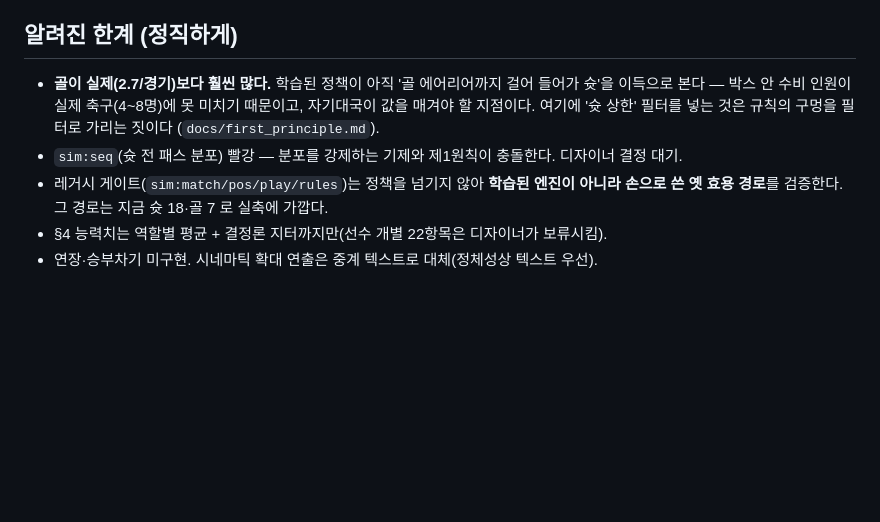
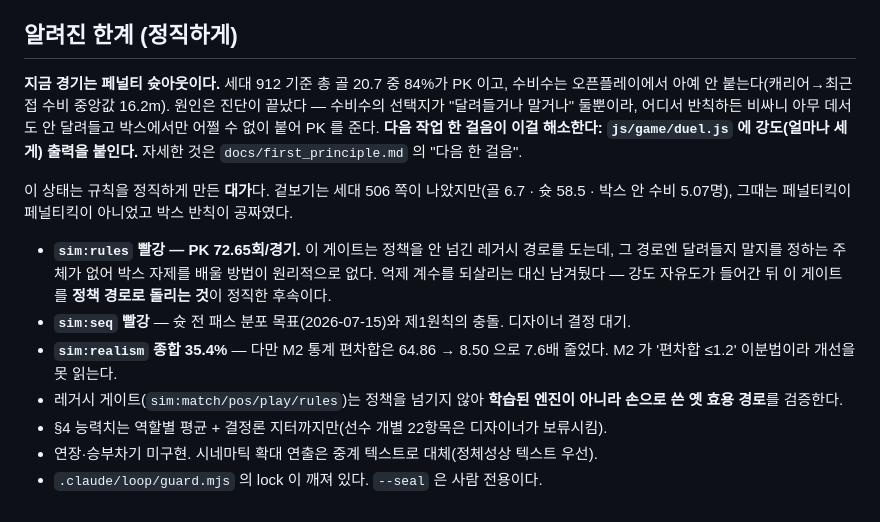
Before and after one commit to jiwonschol/euclid, a Markdown page: README.md, the part around the change. GitHub-like rendering; blank space fills up the shorter version.

```diff
--- a/README.md
+++ b/README.md
@@ -98,12 +98,25 @@ node sim/selfplay.mjs --gens 400 --pop 8 --matches 6 --half 300 --workers 8
 
 ## 알려진 한계 (정직하게)
 
-- **골이 실제(2.7/경기)보다 훨씬 많다.** 학습된 정책이 아직 '골 에어리어까지 걸어 들어가 슛'을
-  이득으로 본다 — 박스 안 수비 인원이 실제 축구(4~8명)에 못 미치기 때문이고, 자기대국이 값을
-  매겨야 할 지점이다. 여기에 '슛 상한' 필터를 넣는 것은 규칙의 구멍을 필터로 가리는 짓이다
-  (`docs/first_principle.md`).
-- `sim:seq`(슛 전 패스 분포) 빨강 — 분포를 강제하는 기제와 제1원칙이 충돌한다. 디자이너 결정 대기.
+**지금 경기는 페널티 슛아웃이다.** 세대 912 기준 총 골 20.7 중 84%가 PK 이고, 수비수는
+오픈플레이에서 아예 안 붙는다(캐리어→최근접 수비 중앙값 16.2m). 원인은 진단이 끝났다 —
+수비수의 선택지가 "달려들거나 말거나" 둘뿐이라, 어디서 반칙하든 비싸니 아무 데서도 안
+달려들고 박스에서만 어쩔 수 없이 붙어 PK 를 준다. **다음 작업 한 걸음이 이걸 해소한다:
+`js/game/duel.js` 에 강도(얼마나 세게) 출력을 붙인다.** 자세한 것은
+`docs/first_principle.md` 의 "다음 한 걸음".
+
+이 상태는 규칙을 정직하게 만든 **대가**다. 겉보기는 세대 506 쪽이 나았지만(골 6.7 · 슛 58.5 ·
+박스 안 수비 5.07명), 그때는 페널티킥이 페널티킥이 아니었고 박스 반칙이 공짜였다.
+
+- **`sim:rules` 빨강 — PK 72.65회/경기.** 이 게이트는 정책을 안 넘긴 레거시 경로를 도는데,
+  그 경로엔 달려들지 말지를 정하는 주체가 없어 박스 자제를 배울 방법이 원리적으로 없다.
+  억제 계수를 되살리는 대신 남겨뒀다 — 강도 자유도가 들어간 뒤 이 게이트를 **정책 경로로
+  돌리는 것**이 정직한 후속이다.
+- **`sim:seq` 빨강** — 슛 전 패스 분포 목표(2026-07-15)와 제1원칙의 충돌. 디자이너 결정 대기.
+- **`sim:realism` 종합 35.4%** — 다만 M2 통계 편차합은 64.86 → 8.50 으로 7.6배 줄었다.
+  M2 가 '편차합 ≤1.2' 이분법이라 개선을 못 읽는다.
 - 레거시 게이트(`sim:match/pos/play/rules`)는 정책을 넘기지 않아 **학습된 엔진이 아니라 손으로 쓴
-  옛 효용 경로**를 검증한다. 그 경로는 지금 슛 18·골 7 로 실축에 가깝다.
+  옛 효용 경로**를 검증한다.
 - §4 능력치는 역할별 평균 + 결정론 지터까지만(선수 개별 22항목은 디자이너가 보류시킴).
 - 연장·승부차기 미구현. 시네마틱 확대 연출은 중계 텍스트로 대체(정체성상 텍스트 우선).
+- `.claude/loop/guard.mjs` 의 lock 이 깨져 있다. `--seal` 은 사람 전용이다.
```
Also changed, not shown: docs/first_principle.md (+87 -22 lines).
